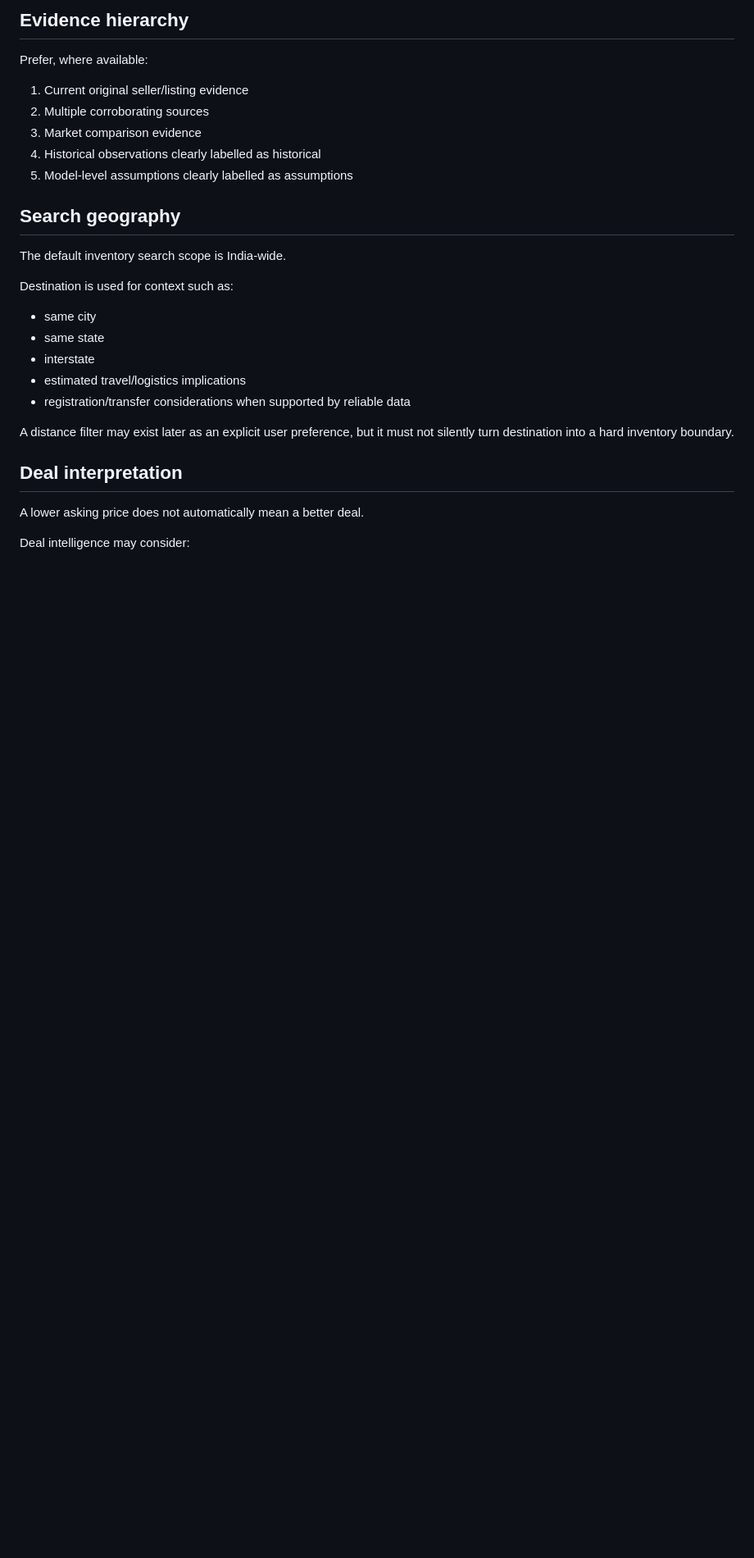
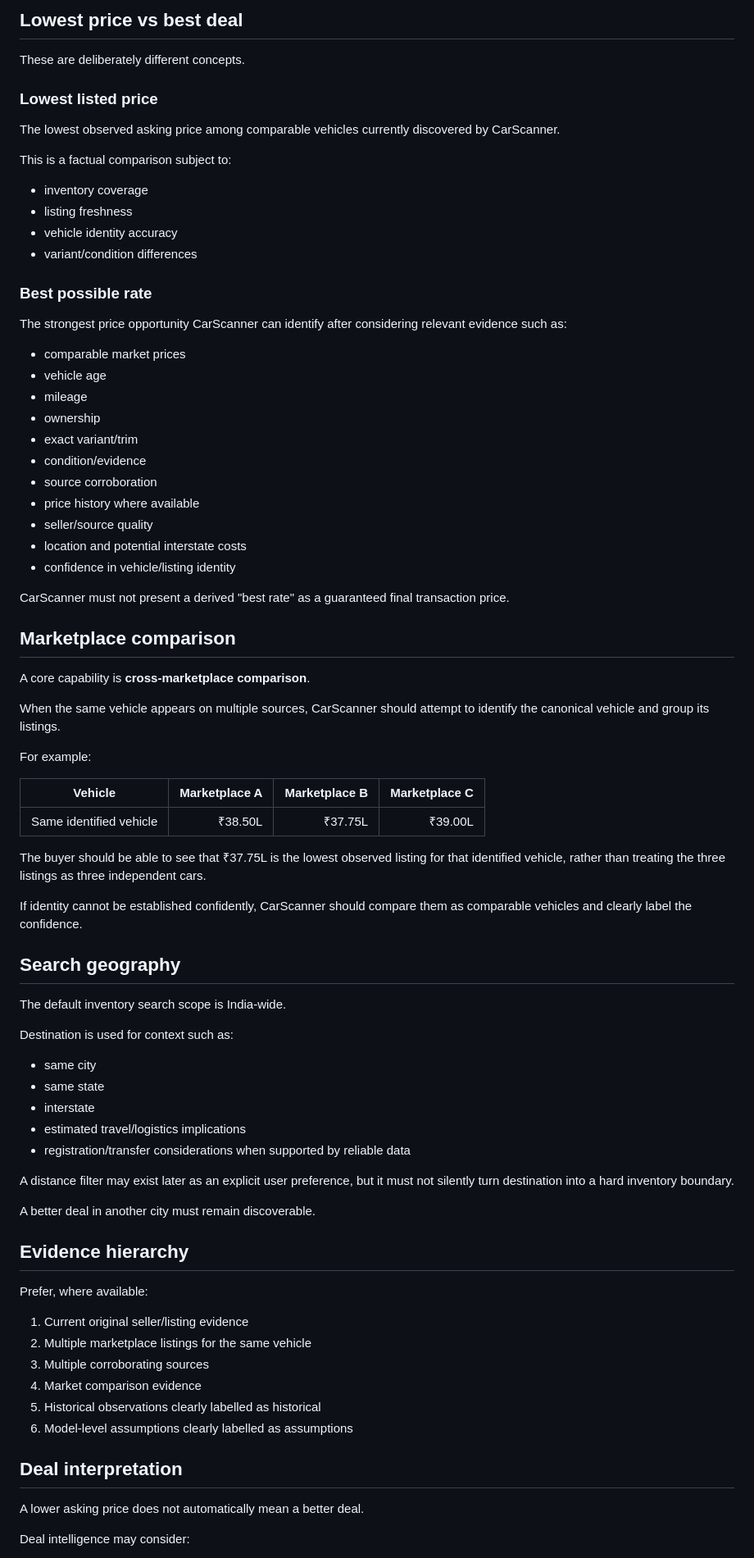
Before and after one commit to krishnabitmca/buy-premium-car, a Markdown page: PRODUCT.md, the part around one of its changes. Shown at 82% size. Rendered like a GitHub page; blank space fills up the shorter version.

```diff
--- a/PRODUCT.md
+++ b/PRODUCT.md
@@ -32,13 +67,53 @@ Results should help answer:
 
-## Evidence hierarchy
-Prefer, where available:
-1. Current original seller/listing evidence
-2. Multiple corroborating sources
-3. Market comparison evidence
-4. Historical observations clearly labelled as historical
-5. Model-level assumptions clearly labelled as assumptions
+## Lowest price vs best deal
+
+These are deliberately different concepts.
+
+### Lowest listed price
+
+The lowest observed asking price among comparable vehicles currently discovered by CarScanner.
+
+This is a factual comparison subject to:
+- inventory coverage
+- listing freshness
+- vehicle identity accuracy
+- variant/condition differences
+
+### Best possible rate
+
+The strongest price opportunity CarScanner can identify after considering relevant evidence such as:
+- comparable market prices
+- vehicle age
+- mileage
+- ownership
+- exact variant/trim
+- condition/evidence
+- source corroboration
+- price history where available
+- seller/source quality
+- location and potential interstate costs
+- confidence in vehicle/listing identity
+
+CarScanner must not present a derived "best rate" as a guaranteed final transaction price.
+
+## Marketplace comparison
+
+A core capability is **cross-marketplace comparison**.
+
+When the same vehicle appears on multiple sources, CarScanner should attempt to identify the canonical vehicle and group its listings.
+
+For example:
+
+| Vehicle | Marketplace A | Marketplace B | Marketplace C |
+|---|---:|---:|---:|
+| Same identified vehicle | ₹38.50L | ₹37.75L | ₹39.00L |
+
+The buyer should be able to see that ₹37.75L is the lowest observed listing for that identified vehicle, rather than treating the three listings as three independent cars.
+
+If identity cannot be established confidently, CarScanner should compare them as comparable vehicles and clearly label the confidence.
 
 ## Search geography
+
 The default inventory search scope is India-wide.
 
 Destination is used for context such as:
@@ -50,7 +125,20 @@ Destination is used for context such as:
 
 A distance filter may exist later as an explicit user preference, but it must not silently turn destination into a hard inventory boundary.
 
+A better deal in another city must remain discoverable.
+
+## Evidence hierarchy
+
+Prefer, where available:
+1. Current original seller/listing evidence
+2. Multiple marketplace listings for the same vehicle
+3. Multiple corroborating sources
+4. Market comparison evidence
+5. Historical observations clearly labelled as historical
+6. Model-level assumptions clearly labelled as assumptions
+
 ## Deal interpretation
+
 A lower asking price does not automatically mean a better deal.
 
 Deal intelligence may consider:
```
Also changed, not shown: other parts of PRODUCT.md (+86 -27 lines), DECISIONS/004-cross-marketplace-price-comparison.md (added, +43 -0 lines).
